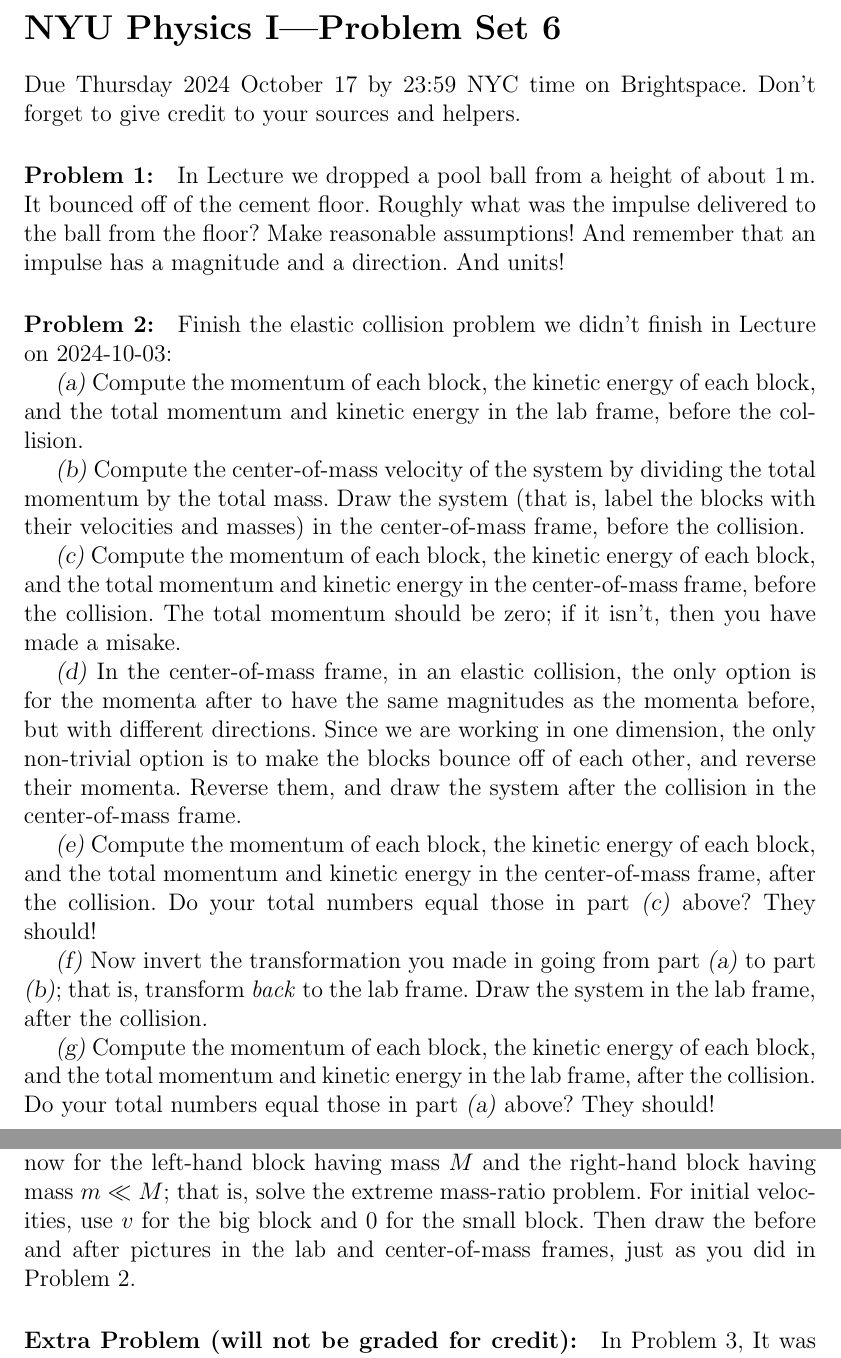
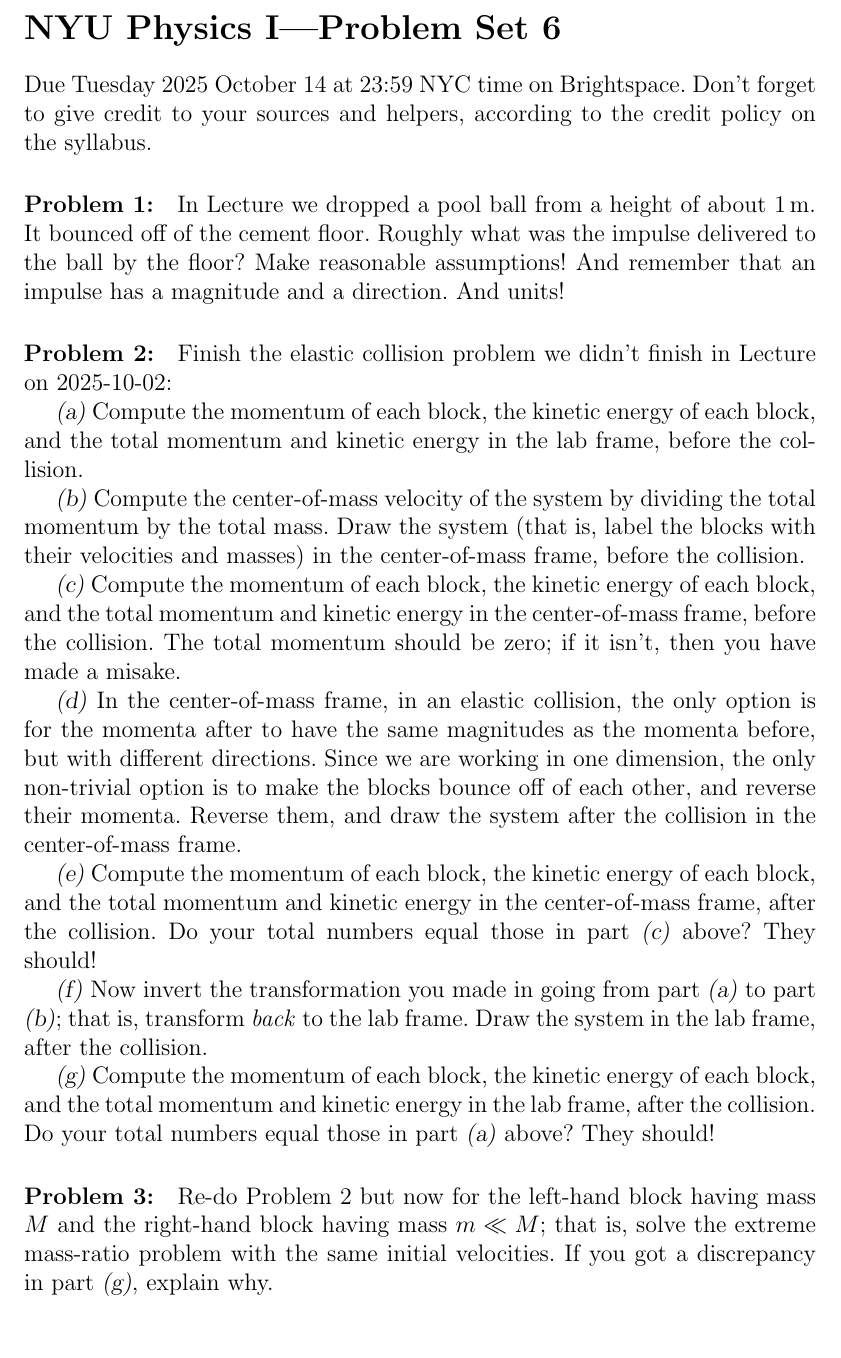
Before and after one commit to davidwhogg/Physics1, a LaTeX document (tex/physics1_ps06.tex): two parts of pages 1 and 2 of 2 before the commit and part of page 1 of 2 after it, the two joined at a grey line, cut so that both start at the same text. Compiled offline with pdfLaTeX.

Commit message:
2025tweaks

```diff
--- a/tex/physics1_ps06.tex
+++ b/tex/physics1_ps06.tex
@@ -4,17 +4,18 @@
 
 \section*{NYU Physics I---Problem Set 6}
 
-Due Thursday 2024 October 17 by 23:59 NYC time on Brightspace.
-Don't forget to give credit to your sources and helpers.
+Due Tuesday 2025 October 14 at 23:59 NYC time on Brightspace.
+Don't forget to give credit to your sources and helpers, according to
+the credit policy on the syllabus.
 
 \paragraph{\problemname~\theproblem:}\refstepcounter{problem}%
 In Lecture we dropped a pool ball from a height of about $1\,\m$. It
 bounced off of the cement floor. Roughly what was the impulse
-delivered to the ball from the floor? Make reasonable assumptions! And
+delivered to the ball by the floor? Make reasonable assumptions! And
 remember that an impulse has a magnitude and a direction. And units!
 
 \paragraph{\problemname~\theproblem:}\refstepcounter{problem}\label{elastic}%
-Finish the elastic collision problem we didn't finish in Lecture on 2024-10-03:
+Finish the elastic collision problem we didn't finish in Lecture on 2025-10-02:
 
 \textsl{(a)}~Compute the momentum of each block, the kinetic energy of
 each block, and the total momentum and kinetic energy in the lab
@@ -52,6 +53,13 @@ each block, and the total momentum and kinetic energy in the lab
 frame, after the collision. Do your total numbers equal those in part
 \textsl{(a)} above? They should!
 
+\paragraph{\problemname~\theproblem:}\refstepcounter{problem}%
+Re-do \problemname~\ref{elastic}
+but now for the left-hand block having
+mass $M$ and the right-hand block having mass $m\ll M$; that is, solve
+the extreme mass-ratio problem with the same initial velocities.
+If you got a discrepancy in part \textsl{(g)}, explain why.
+
 \paragraph{\problemname~\theproblem:}\refstepcounter{problem}\label{blocks}%
 In Problem Set 3, Problem 3, you computed an acceleration $a$ for the
 hanging block. Now consider the energy and work.
@@ -84,14 +92,6 @@ components) on the beam at the pivot?
 \\ \includegraphics{../mp/hanging_sign.pdf}
 
 \paragraph{Extra \problemname\ (will not be graded for credit):}%
-Re-do \problemname~\ref{elastic}, but now for the left-hand block having
-mass $M$ and the right-hand block having mass $m\ll M$; that is, solve
-the extreme mass-ratio problem. For initial velocities, use $v$ for
-the big block and $0$ for the small block. Then draw the before and
-after pictures in the lab and center-of-mass frames, just as you did
-in \problemname~\ref{elastic}.
-
-\paragraph{Extra \problemname\ (will not be graded for credit):}%
 In \problemname~\ref{blocks}, It was useful to think about
 conservation of energy. Why \emph{wasn't} it useful to think about
 conservation of momentum? What would we have had to take into account
```
